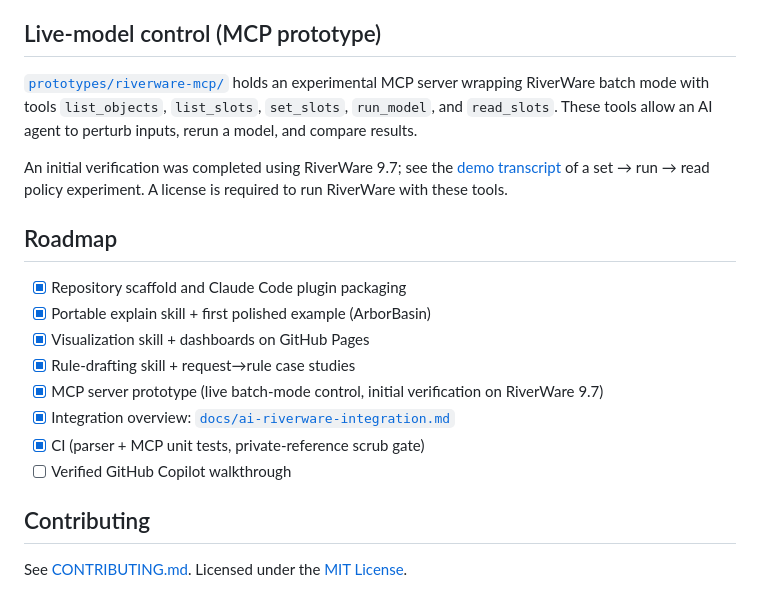
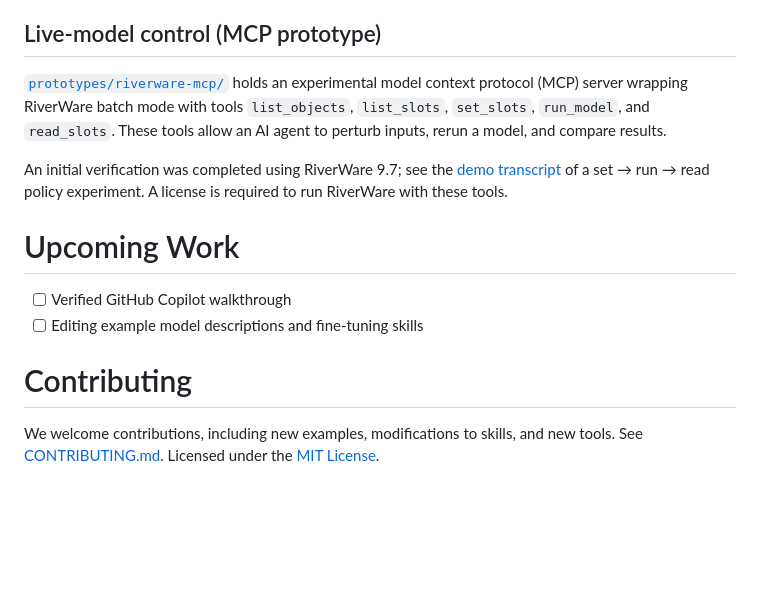
Before and after one commit to jrkasprzyk/RiverWare-AI-Tools, a Markdown page: README.md, the part around one of its changes. GitHub-like rendering; blank space fills up the shorter version.

```diff
--- a/README.md
+++ b/README.md
@@ -88,7 +109,7 @@ human-polished into finished documentation.
 ## Live-model control (MCP prototype)
 
 [`prototypes/riverware-mcp/`](prototypes/riverware-mcp/) holds an
-experimental MCP server wrapping RiverWare batch mode with tools
+experimental model context protocol (MCP) server wrapping RiverWare batch mode with tools
 `list_objects`, `list_slots`, `set_slots`, `run_model`, and `read_slots`.
 These tools allow an AI agent to perturb inputs, rerun a model, and compare
 results.
@@ -98,18 +119,12 @@ An initial verification was completed using RiverWare 9.7; see the
 set → run → read policy experiment. A license is required to run RiverWare
 with these tools.
 
-## Roadmap
+# Upcoming Work
 
-- [x] Repository scaffold and Claude Code plugin packaging
-- [x] Portable explain skill + first polished example (ArborBasin)
-- [x] Visualization skill + dashboards on GitHub Pages
-- [x] Rule-drafting skill + request→rule case studies
-- [x] MCP server prototype (live batch-mode control, initial verification on RiverWare 9.7)
-- [x] Integration overview: [`docs/ai-riverware-integration.md`](docs/ai-riverware-integration.md)
-- [x] CI (parser + MCP unit tests, private-reference scrub gate)
 - [ ] Verified GitHub Copilot walkthrough
+- [ ] Editing example model descriptions and fine-tuning skills
 
-## Contributing
+# Contributing
 
-See [CONTRIBUTING.md](CONTRIBUTING.md). Licensed under the
+We welcome contributions, including new examples, modifications to skills, and new tools. See [CONTRIBUTING.md](CONTRIBUTING.md). Licensed under the
 [MIT License](LICENSE).
```
Also changed, not shown: other parts of README.md (+31 -10 lines).
